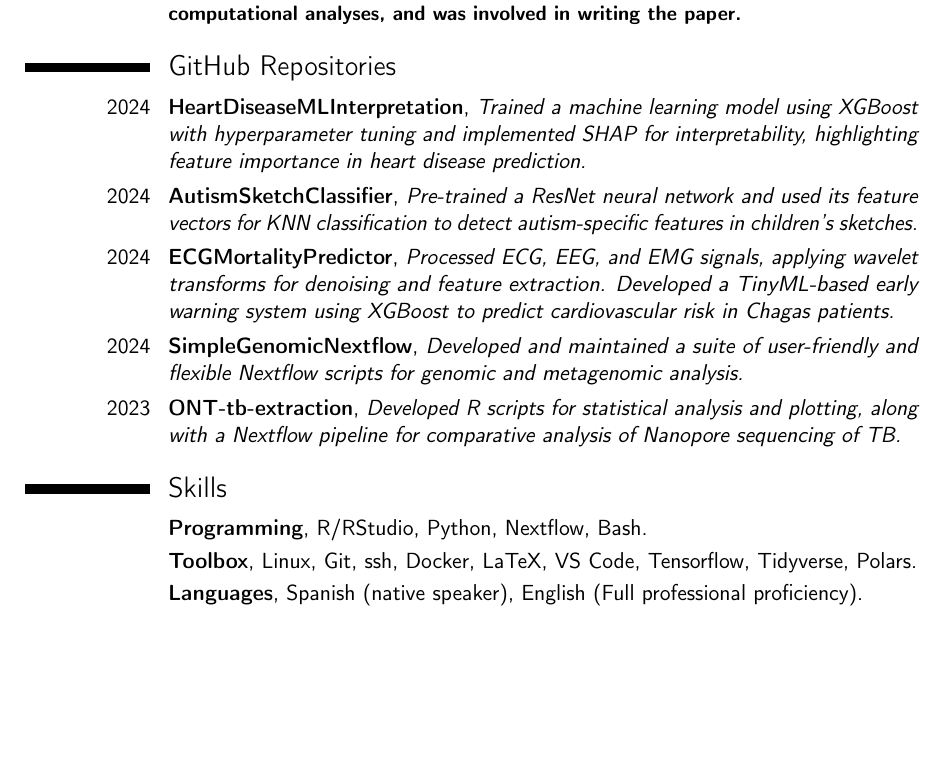
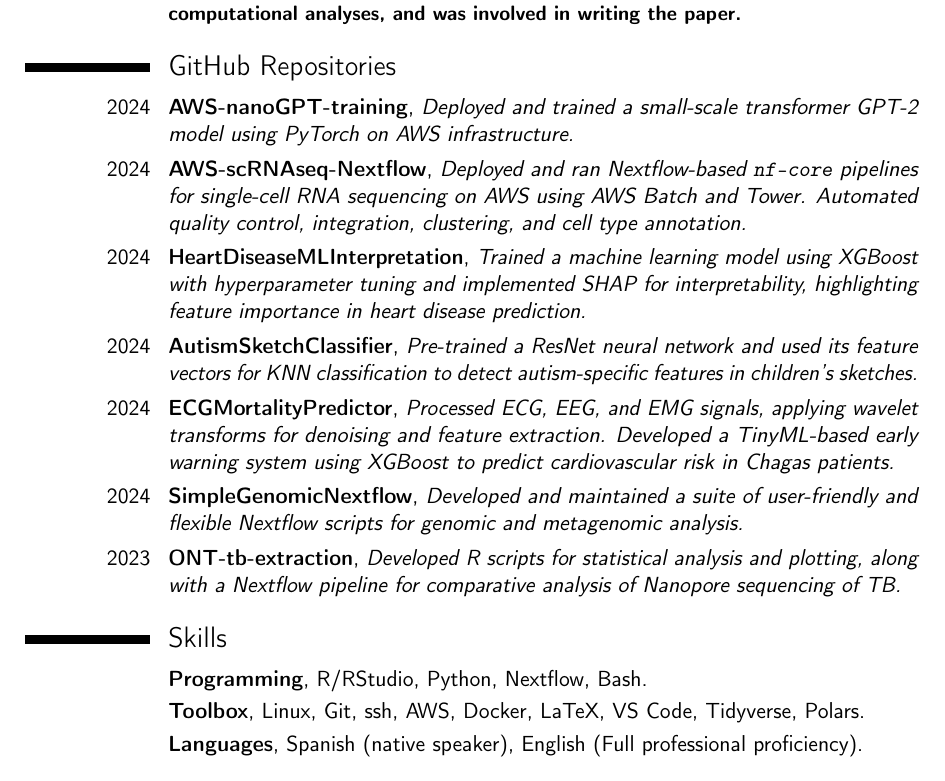
Before and after one commit to diego-taquiri/CurriculumVitae, a LaTeX CV (cv-diegotaquiri.tex): part of page 3 of 5 before the commit and part of page 3 of 6 after it, cut so that both start at the same text, the shorter picture padded with empty space. Compiled offline with pdfLaTeX.

Commit message:
Update CV: Add new GitHub repositories for AWS-nanoGPT-training and AWS-scRNAseq-Nextflow

```diff
--- a/cv-diegotaquiri.tex
+++ b/cv-diegotaquiri.tex
@@ -123,7 +123,13 @@ microbiome of avocado in an agro-exporting farm".
 
 
 \section{GitHub Repositories}
-   \cventry{2024}{\href{https://github.com/diego-taquiri/HeartDiseaseMLInterpretation}{HeartDiseaseMLInterpretation}}
+  \cventry{2024}{\href{https://github.com/diego-taquiri/AWS-nanoGPT-training}{AWS-nanoGPT-training}}
+    {Deployed and trained a small-scale transformer GPT-2 model using PyTorch on AWS infrastructure.}{}{}
+    {}
+  \cventry{2024}{\href{https://github.com/diego-taquiri/AWS-scRNAseq-Nextflow}{AWS-scRNAseq-Nextflow}}
+    {Deployed and ran Nextflow-based \texttt{nf-core} pipelines for single-cell RNA sequencing on AWS using AWS Batch and Tower. Automated quality control, integration, clustering, and cell type annotation.}{}{}
+    {}
+  \cventry{2024}{\href{https://github.com/diego-taquiri/HeartDiseaseMLInterpretation}{HeartDiseaseMLInterpretation}}
     {Trained a machine learning model using XGBoost with hyperparameter tuning and implemented SHAP for interpretability, highlighting feature importance in heart disease prediction.}{}{}
     {}
   \cventry{2024}{\href{https://github.com/diego-taquiri/AutismSketchClassifier}{AutismSketchClassifier}}
@@ -144,7 +150,7 @@ microbiome of avocado in an agro-exporting farm".
   {}{}{R/RStudio, Python, Nextflow, Bash.}
   {}
  \cventry{}{Toolbox}
-  {}{Linux, Git, ssh, Docker, LaTeX, VS Code, Tensorflow, Tidyverse, Polars.}{}
+  {}{Linux, Git, ssh, AWS, Docker, LaTeX, VS Code, Tidyverse, Polars.}{}
   {}
 \cventry{}{Languages}
   {}{Spanish (native speaker), English (Full professional proficiency).}
```
Also changed, not shown: cv-diegotaquiri.pdf, 5 other files.
